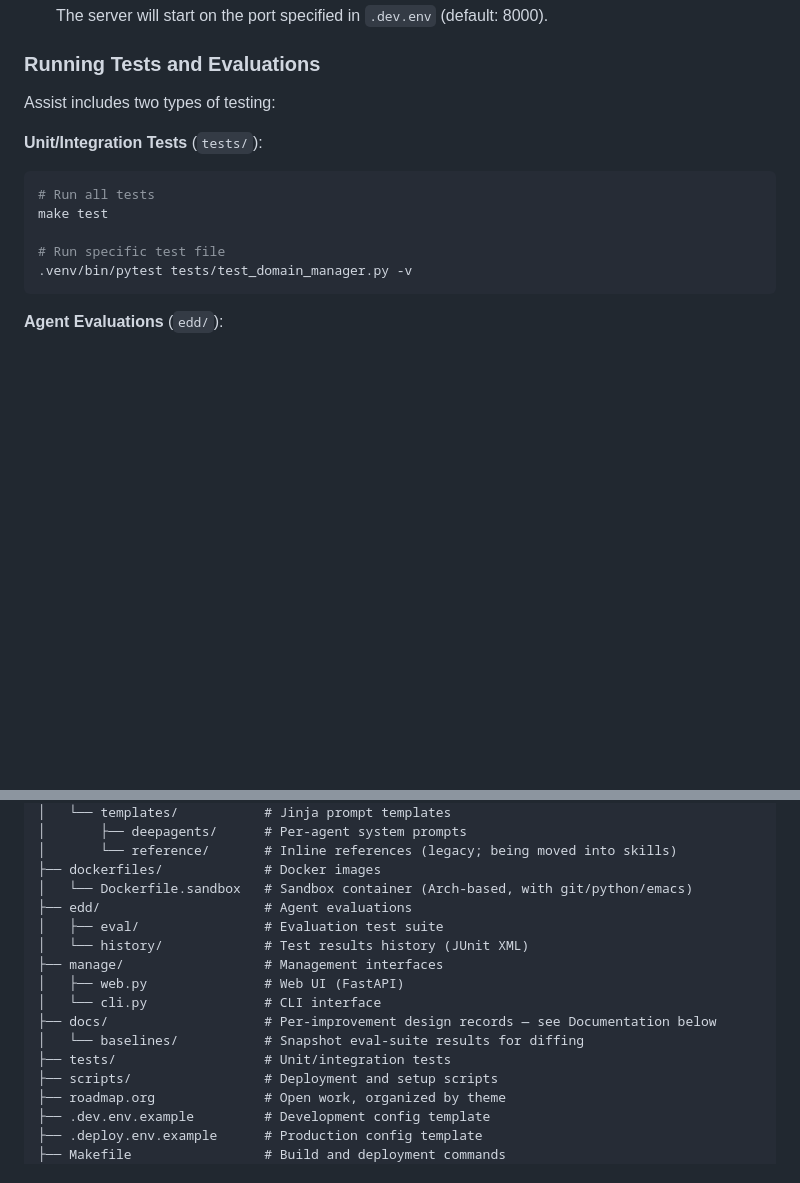
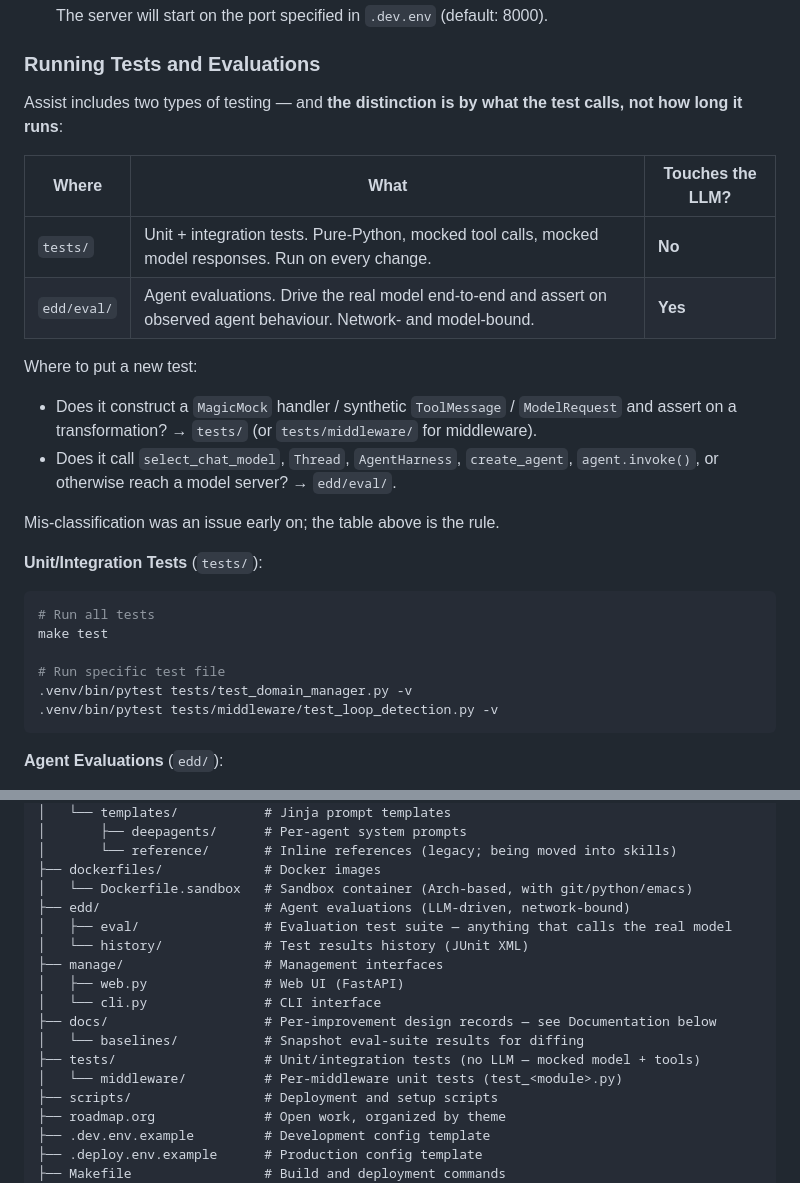
Before and after one commit to pierrel/assist, a Markdown page: README.md, 2 parts joined by grey strips. GitHub-like rendering; blank space fills up the shorter version.

Commit message:
README: clarify the tests/ vs edd/eval/ distinction
Adds an explicit table and decision rule based on what the test calls
(mocked vs. real model), not how long it runs.  Mis-classification
landed write_collision middleware unit tests in edd/eval/ even though
they had no LLM interaction.  This change states the rule plainly so
the next contributor (or future me) doesn't repeat it.

Also updates the Project Structure block: tests/ now calls out
tests/middleware/ as the middleware-unit-test home, and edd/ is
labeled as LLM-driven.

````diff
--- a/README.md
+++ b/README.md
@@ -84,7 +84,18 @@ sudo usermod -aG docker $USER
 
 ### Running Tests and Evaluations
 
-Assist includes two types of testing:
+Assist includes two types of testing — and **the distinction is by what the test calls, not how long it runs**:
+
+| Where | What | Touches the LLM? |
+|-------|------|------------------|
+| `tests/` | Unit + integration tests. Pure-Python, mocked tool calls, mocked model responses. Run on every change. | **No** |
+| `edd/eval/` | Agent evaluations. Drive the real model end-to-end and assert on observed agent behaviour. Network- and model-bound. | **Yes** |
+
+Where to put a new test:
+- Does it construct a `MagicMock` handler / synthetic `ToolMessage` / `ModelRequest` and assert on a transformation? → `tests/` (or `tests/middleware/` for middleware).
+- Does it call `select_chat_model`, `Thread`, `AgentHarness`, `create_agent`, `agent.invoke()`, or otherwise reach a model server? → `edd/eval/`.
+
+Mis-classification was an issue early on; the table above is the rule.
 
 **Unit/Integration Tests** (`tests/`):
 ```bash
@@ -93,6 +104,7 @@ make test
 
 # Run specific test file
 .venv/bin/pytest tests/test_domain_manager.py -v
+.venv/bin/pytest tests/middleware/test_loop_detection.py -v
 ```
 
 **Agent Evaluations** (`edd/`):
@@ -337,15 +349,16 @@ assist/
 │       └── reference/       # Inline references (legacy; being moved into skills)
 ├── dockerfiles/             # Docker images
 │   └── Dockerfile.sandbox   # Sandbox container (Arch-based, with git/python/emacs)
-├── edd/                     # Agent evaluations
-│   ├── eval/                # Evaluation test suite
+├── edd/                     # Agent evaluations (LLM-driven, network-bound)
+│   ├── eval/                # Evaluation test suite — anything that calls the real model
 │   └── history/             # Test results history (JUnit XML)
 ├── manage/                  # Management interfaces
 │   ├── web.py               # Web UI (FastAPI)
 │   └── cli.py               # CLI interface
 ├── docs/                    # Per-improvement design records — see Documentation below
 │   └── baselines/           # Snapshot eval-suite results for diffing
-├── tests/                   # Unit/integration tests
+├── tests/                   # Unit/integration tests (no LLM — mocked model + tools)
+│   └── middleware/          # Per-middleware unit tests (test_<module>.py)
 ├── scripts/                 # Deployment and setup scripts
 ├── roadmap.org              # Open work, organized by theme
 ├── .dev.env.example         # Development config template
````
